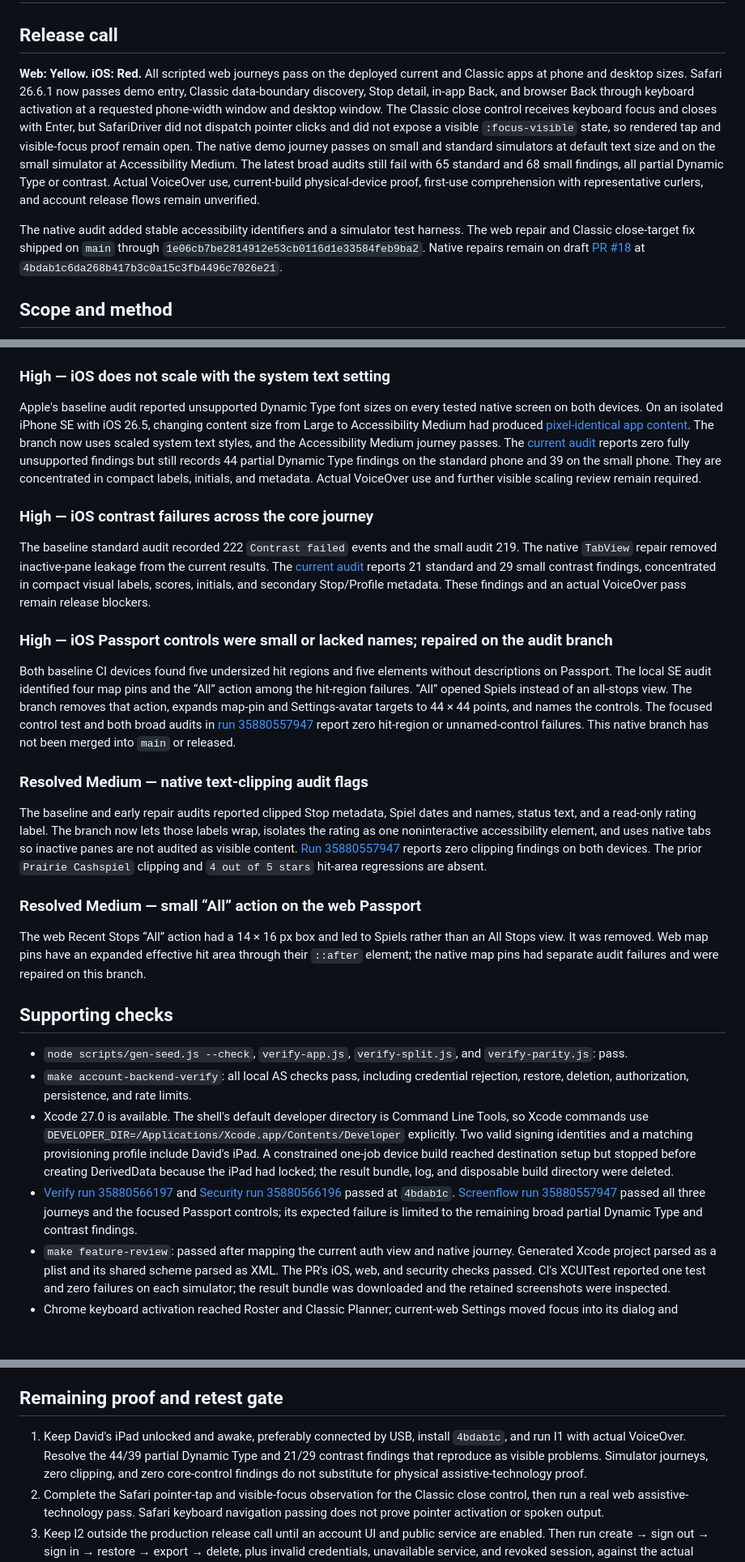
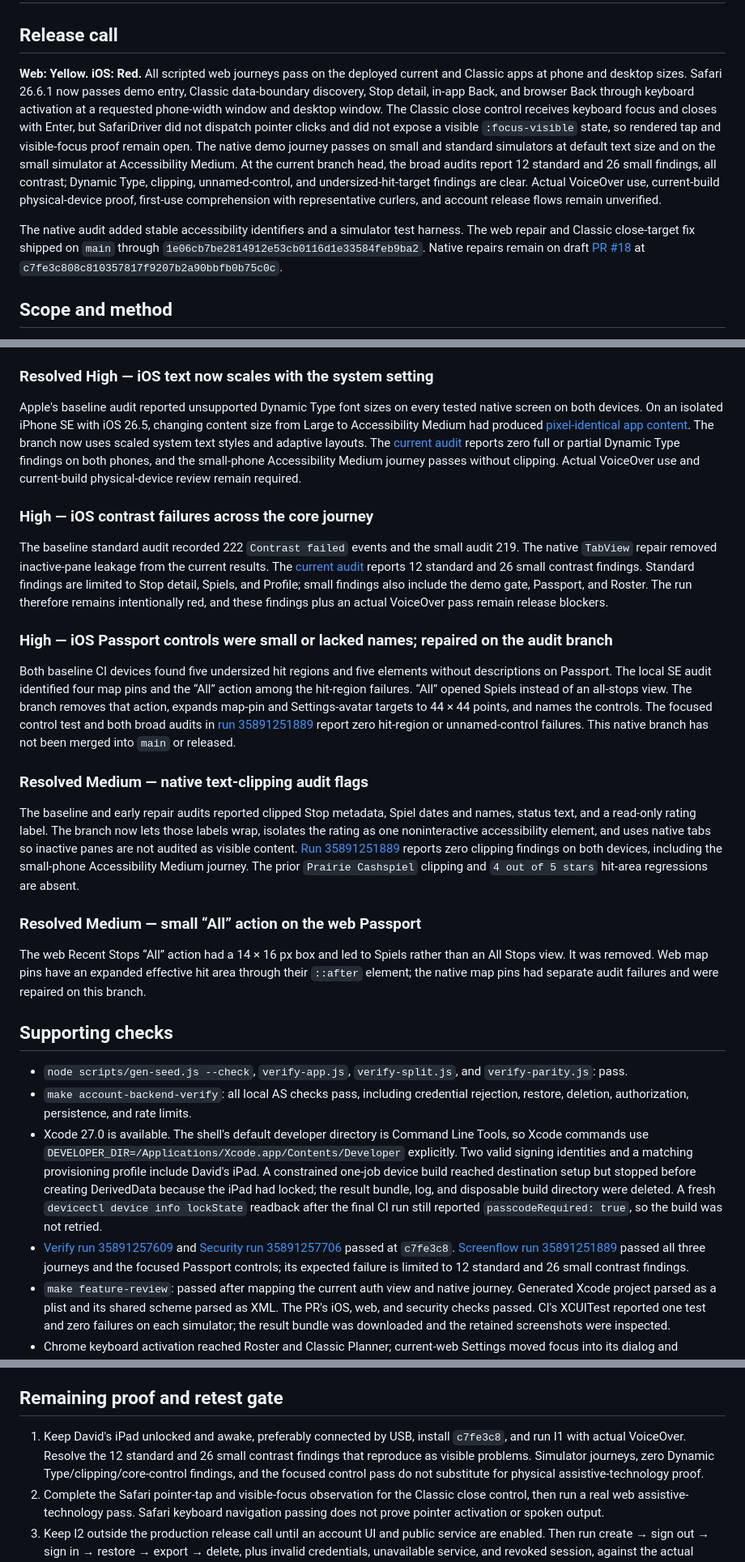
Before and after one commit to DaveHomeAssist/curl-plan, a Markdown page: docs/reviews/curlplan-journey-audit-2026-09-23.md, 3 parts joined by grey strips. Shown at 81% size. Rendered like a GitHub page; blank space fills up the shorter version.

Commit message:
docs: record final iOS audit results

```diff
--- a/docs/reviews/curlplan-journey-audit-2026-09-23.md
+++ b/docs/reviews/curlplan-journey-audit-2026-09-23.md
@@ -2,9 +2,9 @@
 
 ## Release call
 
-**Web: Yellow. iOS: Red.** All scripted web journeys pass on the deployed current and Classic apps at phone and desktop sizes. Safari 26.6.1 now passes demo entry, Classic data-boundary discovery, Stop detail, in-app Back, and browser Back through keyboard activation at a requested phone-width window and desktop window. The Classic close control receives keyboard focus and closes with Enter, but SafariDriver did not dispatch pointer clicks and did not expose a visible `:focus-visible` state, so rendered tap and visible-focus proof remain open. The native demo journey passes on small and standard simulators at default text size and on the small simulator at Accessibility Medium. The latest broad audits still fail with 65 standard and 68 small findings, all partial Dynamic Type or contrast. Actual VoiceOver use, current-build physical-device proof, first-use comprehension with representative curlers, and account release flows remain unverified.
+**Web: Yellow. iOS: Red.** All scripted web journeys pass on the deployed current and Classic apps at phone and desktop sizes. Safari 26.6.1 now passes demo entry, Classic data-boundary discovery, Stop detail, in-app Back, and browser Back through keyboard activation at a requested phone-width window and desktop window. The Classic close control receives keyboard focus and closes with Enter, but SafariDriver did not dispatch pointer clicks and did not expose a visible `:focus-visible` state, so rendered tap and visible-focus proof remain open. The native demo journey passes on small and standard simulators at default text size and on the small simulator at Accessibility Medium. At the current branch head, the broad audits report 12 standard and 26 small findings, all contrast; Dynamic Type, clipping, unnamed-control, and undersized-hit-target findings are clear. Actual VoiceOver use, current-build physical-device proof, first-use comprehension with representative curlers, and account release flows remain unverified.
 
-The native audit added stable accessibility identifiers and a simulator test harness. The web repair and Classic close-target fix shipped on `main` through `1e06cb7be2814912e53cb0116d1e33584feb9ba2`. Native repairs remain on draft [PR #18](https://github.com/DaveHomeAssist/curl-plan/pull/18) at `4bdab1c6da268b417b3c0a15c3fb4496c7026e21`.
+The native audit added stable accessibility identifiers and a simulator test harness. The web repair and Classic close-target fix shipped on `main` through `1e06cb7be2814912e53cb0116d1e33584feb9ba2`. Native repairs remain on draft [PR #18](https://github.com/DaveHomeAssist/curl-plan/pull/18) at `c7fe3c808c810357817f9207b2a90bbfb0b75c0c`.
 
 ## Scope and method
 
@@ -50,21 +50,21 @@ Baseline: “Open Calendar” and “Quick Add Event” were clipped at 320 CSS
 
 The [crosscut results](evidence/curlplan-journey-2026-09-23/crosscut-results.json) measured seven close buttons at 15–20 × 34 CSS px at a 320 px viewport, and four at 20–23 × 34 px at 390 px. Their declared width shrank in the flex modal header. [PR #19](https://github.com/DaveHomeAssist/curl-plan/pull/19) fixed their basis and dimensions at 44 × 44 px and advanced the stylesheet and service-worker cache versions. It merged to `main` as `1e06cb7`; Pages and post-merge checks passed, and the live HTML/CSS/cache assets show the new version. Safari loaded the new stylesheet, placed the close control first in the modal tab order, focused it from the first field with Shift+Tab, and closed it with Enter. Its computed size was 43.99 × 43.99 CSS px in Safari's scaled requested-phone window. SafariDriver pointer commands did not dispatch click events and its synthetic keys did not set `:focus-visible`, so an actual rendered tap and visible-focus observation remain required. [Structured Safari evidence](evidence/curlplan-journey-2026-09-23/safari-results.json).
 
-### High — iOS does not scale with the system text setting
+### Resolved High — iOS text now scales with the system setting
 
-Apple's baseline audit reported unsupported Dynamic Type font sizes on every tested native screen on both devices. On an isolated iPhone SE with iOS 26.5, changing content size from Large to Accessibility Medium had produced [pixel-identical app content](evidence/curlplan-journey-2026-09-23/native-se3-content-size-compare.json). The branch now uses scaled system text styles, and the Accessibility Medium journey passes. The [current audit](https://github.com/DaveHomeAssist/curl-plan/actions/runs/35880557947) reports zero fully unsupported findings but still records 44 partial Dynamic Type findings on the standard phone and 39 on the small phone. They are concentrated in compact labels, initials, and metadata. Actual VoiceOver use and further visible scaling review remain required.
+Apple's baseline audit reported unsupported Dynamic Type font sizes on every tested native screen on both devices. On an isolated iPhone SE with iOS 26.5, changing content size from Large to Accessibility Medium had produced [pixel-identical app content](evidence/curlplan-journey-2026-09-23/native-se3-content-size-compare.json). The branch now uses scaled system text styles and adaptive layouts. The [current audit](https://github.com/DaveHomeAssist/curl-plan/actions/runs/35891251889) reports zero full or partial Dynamic Type findings on both phones, and the small-phone Accessibility Medium journey passes without clipping. Actual VoiceOver use and current-build physical-device review remain required.
 
 ### High — iOS contrast failures across the core journey
 
-The baseline standard audit recorded 222 `Contrast failed` events and the small audit 219. The native `TabView` repair removed inactive-pane leakage from the current results. The [current audit](https://github.com/DaveHomeAssist/curl-plan/actions/runs/35880557947) reports 21 standard and 29 small contrast findings, concentrated in compact visual labels, scores, initials, and secondary Stop/Profile metadata. These findings and an actual VoiceOver pass remain release blockers.
+The baseline standard audit recorded 222 `Contrast failed` events and the small audit 219. The native `TabView` repair removed inactive-pane leakage from the current results. The [current audit](https://github.com/DaveHomeAssist/curl-plan/actions/runs/35891251889) reports 12 standard and 26 small contrast findings. Standard findings are limited to Stop detail, Spiels, and Profile; small findings also include the demo gate, Passport, and Roster. The run therefore remains intentionally red, and these findings plus an actual VoiceOver pass remain release blockers.
 
 ### High — iOS Passport controls were small or lacked names; repaired on the audit branch
 
-Both baseline CI devices found five undersized hit regions and five elements without descriptions on Passport. The local SE audit identified four map pins and the “All” action among the hit-region failures. “All” opened Spiels instead of an all-stops view. The branch removes that action, expands map-pin and Settings-avatar targets to 44 × 44 points, and names the controls. The focused control test and both broad audits in [run 35880557947](https://github.com/DaveHomeAssist/curl-plan/actions/runs/35880557947) report zero hit-region or unnamed-control failures. This native branch has not been merged into `main` or released.
+Both baseline CI devices found five undersized hit regions and five elements without descriptions on Passport. The local SE audit identified four map pins and the “All” action among the hit-region failures. “All” opened Spiels instead of an all-stops view. The branch removes that action, expands map-pin and Settings-avatar targets to 44 × 44 points, and names the controls. The focused control test and both broad audits in [run 35891251889](https://github.com/DaveHomeAssist/curl-plan/actions/runs/35891251889) report zero hit-region or unnamed-control failures. This native branch has not been merged into `main` or released.
 
 ### Resolved Medium — native text-clipping audit flags
 
-The baseline and early repair audits reported clipped Stop metadata, Spiel dates and names, status text, and a read-only rating label. The branch now lets those labels wrap, isolates the rating as one noninteractive accessibility element, and uses native tabs so inactive panes are not audited as visible content. [Run 35880557947](https://github.com/DaveHomeAssist/curl-plan/actions/runs/35880557947) reports zero clipping findings on both devices. The prior `Prairie Cashspiel` clipping and `4 out of 5 stars` hit-area regressions are absent.
+The baseline and early repair audits reported clipped Stop metadata, Spiel dates and names, status text, and a read-only rating label. The branch now lets those labels wrap, isolates the rating as one noninteractive accessibility element, and uses native tabs so inactive panes are not audited as visible content. [Run 35891251889](https://github.com/DaveHomeAssist/curl-plan/actions/runs/35891251889) reports zero clipping findings on both devices, including the small-phone Accessibility Medium journey. The prior `Prairie Cashspiel` clipping and `4 out of 5 stars` hit-area regressions are absent.
 
 ### Resolved Medium — small “All” action on the web Passport
 
@@ -74,8 +74,8 @@ The web Recent Stops “All” action had a 14 × 16 px box and led to Spiels ra
 
 - `node scripts/gen-seed.js --check`, `verify-app.js`, `verify-split.js`, and `verify-parity.js`: pass.
 - `make account-backend-verify`: all local AS checks pass, including credential rejection, restore, deletion, authorization, persistence, and rate limits.
-- Xcode 27.0 is available. The shell's default developer directory is Command Line Tools, so Xcode commands use `DEVELOPER_DIR=/Applications/Xcode.app/Contents/Developer` explicitly. Two valid signing identities and a matching provisioning profile include David's iPad. A constrained one-job device build reached destination setup but stopped before creating DerivedData because the iPad had locked; the result bundle, log, and disposable build directory were deleted.
-- [Verify run 35880566197](https://github.com/DaveHomeAssist/curl-plan/actions/runs/35880566197) and [Security run 35880566196](https://github.com/DaveHomeAssist/curl-plan/actions/runs/35880566196) passed at `4bdab1c`. [Screenflow run 35880557947](https://github.com/DaveHomeAssist/curl-plan/actions/runs/35880557947) passed all three journeys and the focused Passport controls; its expected failure is limited to the remaining broad partial Dynamic Type and contrast findings.
+- Xcode 27.0 is available. The shell's default developer directory is Command Line Tools, so Xcode commands use `DEVELOPER_DIR=/Applications/Xcode.app/Contents/Developer` explicitly. Two valid signing identities and a matching provisioning profile include David's iPad. A constrained one-job device build reached destination setup but stopped before creating DerivedData because the iPad had locked; the result bundle, log, and disposable build directory were deleted. A fresh `devicectl device info lockState` readback after the final CI run still reported `passcodeRequired: true`, so the build was not retried.
+- [Verify run 35891257609](https://github.com/DaveHomeAssist/curl-plan/actions/runs/35891257609) and [Security run 35891257706](https://github.com/DaveHomeAssist/curl-plan/actions/runs/35891257706) passed at `c7fe3c8`. [Screenflow run 35891251889](https://github.com/DaveHomeAssist/curl-plan/actions/runs/35891251889) passed all three journeys and the focused Passport controls; its expected failure is limited to 12 standard and 26 small contrast findings.
 - `make feature-review`: passed after mapping the current auth view and native journey. Generated Xcode project parsed as a plist and its shared scheme parsed as XML. The PR's iOS, web, and security checks passed. CI's XCUITest reported one test and zero failures on each simulator; the result bundle was downloaded and the retained screenshots were inspected.
 - Chrome keyboard activation reached Roster and Classic Planner; current-web Settings moved focus into its dialog and restored focus on Escape. Current-web Arena and Classic dark theme choices survived reload. Blank compose and blank event save showed validation messages. No page exceptions appeared during the scripted journeys.
 - The repaired live Classic shell served versioned CSS and JavaScript. A pre-repair persistent Chrome profile upgraded from service worker cache v6 through v9; after activation, Calendar → Planner browser Back returned to Calendar. Fresh-context offline Planner and Dashboard passed at phone and desktop sizes. The currently loaded page may need one reload when a waiting service worker activates.
@@ -84,7 +84,7 @@ The web Recent Stops “All” action had a 14 × 16 px box and led to Spiels ra
 
 ## Remaining proof and retest gate
 
-1. Keep David's iPad unlocked and awake, preferably connected by USB, install `4bdab1c`, and run I1 with actual VoiceOver. Resolve the 44/39 partial Dynamic Type and 21/29 contrast findings that reproduce as visible problems. Simulator journeys, zero clipping, and zero core-control findings do not substitute for physical assistive-technology proof.
+1. Keep David's iPad unlocked and awake, preferably connected by USB, install `c7fe3c8`, and run I1 with actual VoiceOver. Resolve the 12 standard and 26 small contrast findings that reproduce as visible problems. Simulator journeys, zero Dynamic Type/clipping/core-control findings, and the focused control pass do not substitute for physical assistive-technology proof.
 2. Complete the Safari pointer-tap and visible-focus observation for the Classic close control, then run a real web assistive-technology pass. Safari keyboard navigation passing does not prove pointer activation or spoken output.
 3. Keep I2 outside the production release call until an account UI and public service are enabled. Then run create → sign out → sign in → restore → export → delete, plus invalid credentials, unavailable service, and revoked session, against the actual release configuration.
 4. Have representative curlers attempt W1–C3 and X1 without route hints; record completion, wrong turns, and unclear next actions. This scripted audit cannot prove first-use comprehension by itself.
```
Also changed, not shown: other parts of docs/reviews/curlplan-journey-audit-2026-09-23.md (+3 -3 lines).
